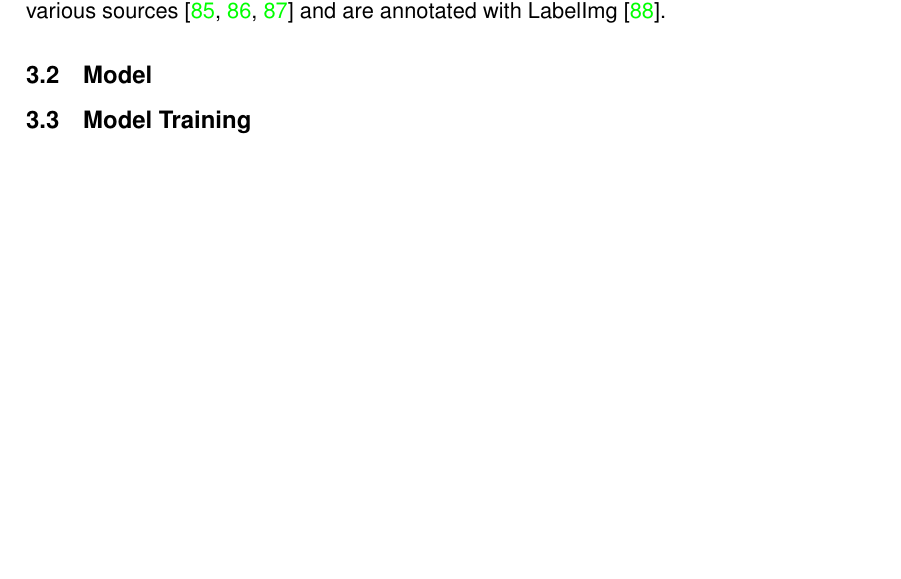
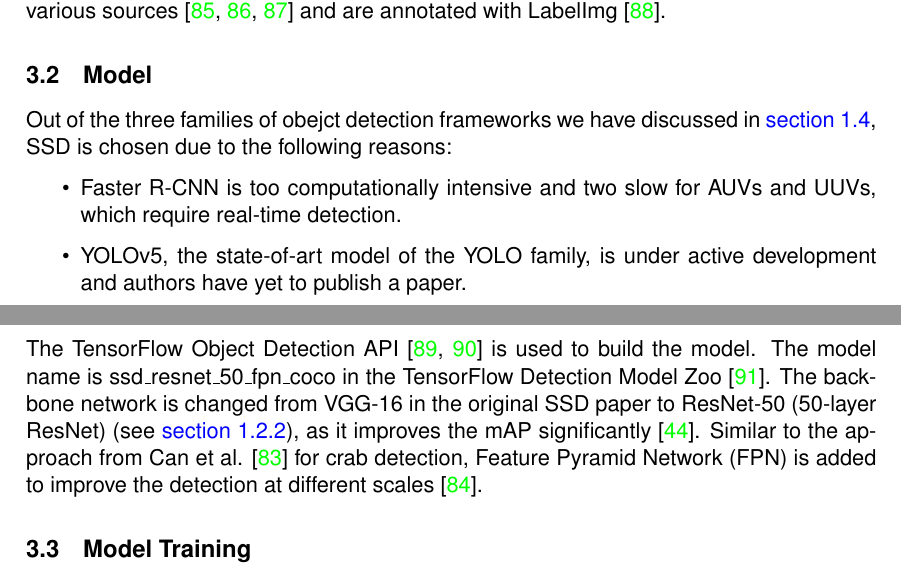
Before and after one commit to tillchen/amphora_object_detection, a LaTeX thesis (thesis/Tianyao_Chen_bachelor_thesis.tex): part of page 21 of 27 before the commit and two parts of pages 21 and 22 of 28 after it, the two joined at a grey line, cut so that both start at the same text, the shorter picture padded with empty space. Compiled offline with pdfLaTeX.

Commit message:
Add Model

```diff
--- a/thesis/Tianyao_Chen_bachelor_thesis.tex
+++ b/thesis/Tianyao_Chen_bachelor_thesis.tex
@@ -709,7 +713,23 @@
   \cite{labelimg}.
 
   \subsection{Model}
-  % UAV require real-time
+
+  Out of the three families of obejct detection frameworks we have discussed in \hyperref[sec:14]{section 1.4}, SSD is
+  chosen due to the following reasons:
+
+  \begin{itemize}
+    \item Faster R-CNN is too computationally intensive and two slow for AUVs and UUVs, which require real-time detection.
+    \item YOLOv5, the state-of-art model of the YOLO family, is under active development and authors have yet to publish
+    a paper.
+  \end{itemize}
+
+  The TensorFlow Object Detection API \cite{huang2017speed, tfobjectdetection} is used to build the model. The model name
+  is ssd\_resnet\_50\_fpn\_coco in the TensorFlow Detection Model Zoo \cite{tfobjectdetectionmodelzoo}. The backbone
+  network is changed from VGG-16 in the original SSD paper to ResNet-50 (50-layer ResNet)
+  (see \hyperref[sec:122]{section 1.2.2}), as it improves the mAP significantly \cite{he2016deep}. Similar to the approach
+  from Can et al. \cite{cao2020real} for crab detection, Feature Pyramid Network (FPN) is added to improve the detection at
+  different scales \cite{lin2017feature}.
+
   \subsection{Model Training}
 
   \section{Evaluation}
```
Also changed, not shown: thesis/Tianyao_Chen_bachelor_thesis.bbl, thesis/Tianyao_Chen_bachelor_thesis.tex (6 more changed lines), 7 other files.
